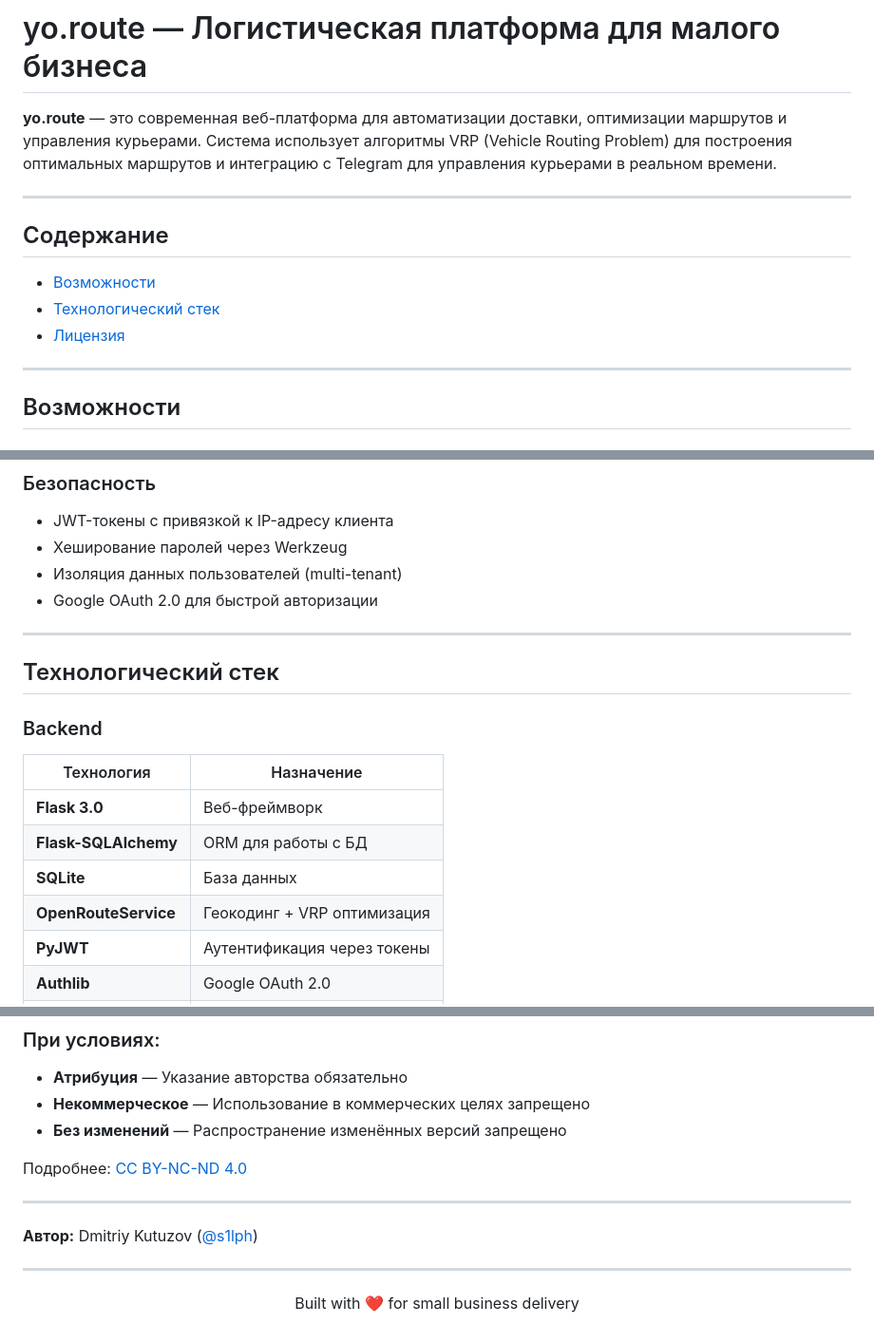
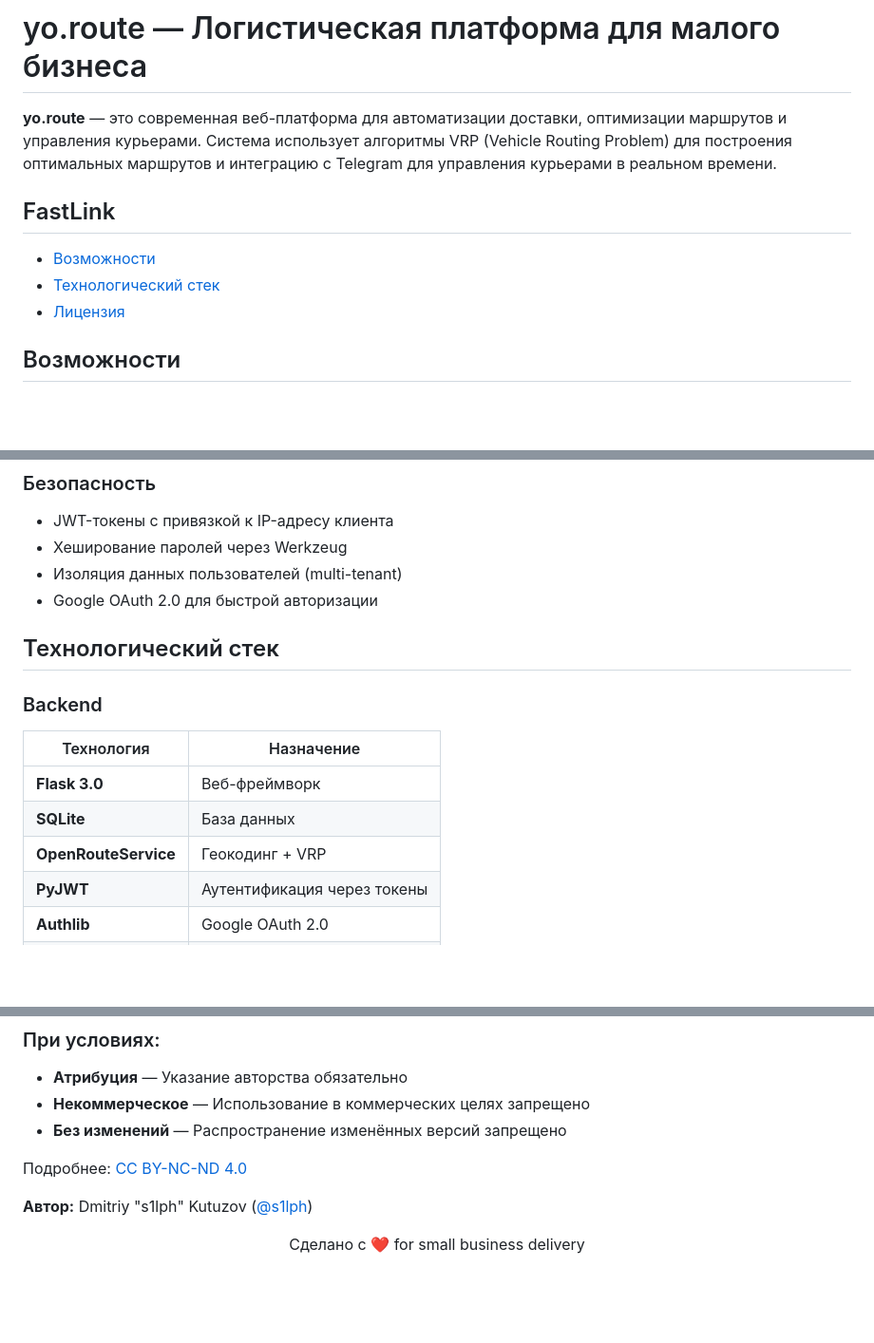
Before and after one commit to s1lph/yo-rote, a Markdown page: README.md, 3 parts joined by grey strips. Shown at 95% size. Rendered like a GitHub page; blank space fills up the shorter version.

Commit message:
Revise README content and formatting
Updated README to improve clarity and language.

```diff
--- a/README.md
+++ b/README.md
@@ -2,15 +2,13 @@
 
 **yo.route** — это современная веб-платформа для автоматизации доставки, оптимизации маршрутов и управления курьерами. Система использует алгоритмы VRP (Vehicle Routing Problem) для построения оптимальных маршрутов и интеграцию с Telegram для управления курьерами в реальном времени.
 
----
 
-## Содержание
+## FastLink
 
 - [Возможности](#возможности)
 - [Технологический стек](#технологический-стек)
 - [Лицензия](#лицензия)
 
----
 
 ## Возможности
 
@@ -34,7 +32,6 @@
 - Изоляция данных пользователей (multi-tenant)
 - Google OAuth 2.0 для быстрой авторизации
 
----
 
 ## Технологический стек
 
@@ -42,9 +39,8 @@
 | Технология | Назначение |
 |------------|------------|
 | **Flask 3.0** | Веб-фреймворк |
-| **Flask-SQLAlchemy** | ORM для работы с БД |
 | **SQLite** | База данных |
-| **OpenRouteService** | Геокодинг + VRP оптимизация |
+| **OpenRouteService** | Геокодинг + VRP |
 | **PyJWT** | Аутентификация через токены |
 | **Authlib** | Google OAuth 2.0 |
 | **aiogram 3.x** | Telegram-бот |
@@ -73,12 +69,10 @@
 
 Подробнее: [CC BY-NC-ND 4.0](https://creativecommons.org/licenses/by-nc-nd/4.0/)
 
----
 
-**Автор:** Dmitriy Kutuzov ([@s1lph](https://github.com/s1lph))
+**Автор:** Dmitriy "s1lph" Kutuzov ([@s1lph](https://github.com/s1lph))
 
----
 
 <p align="center">
-  Built with ❤️ for small business delivery
+  Сделано с ❤️ for small business delivery
 </p>
```
